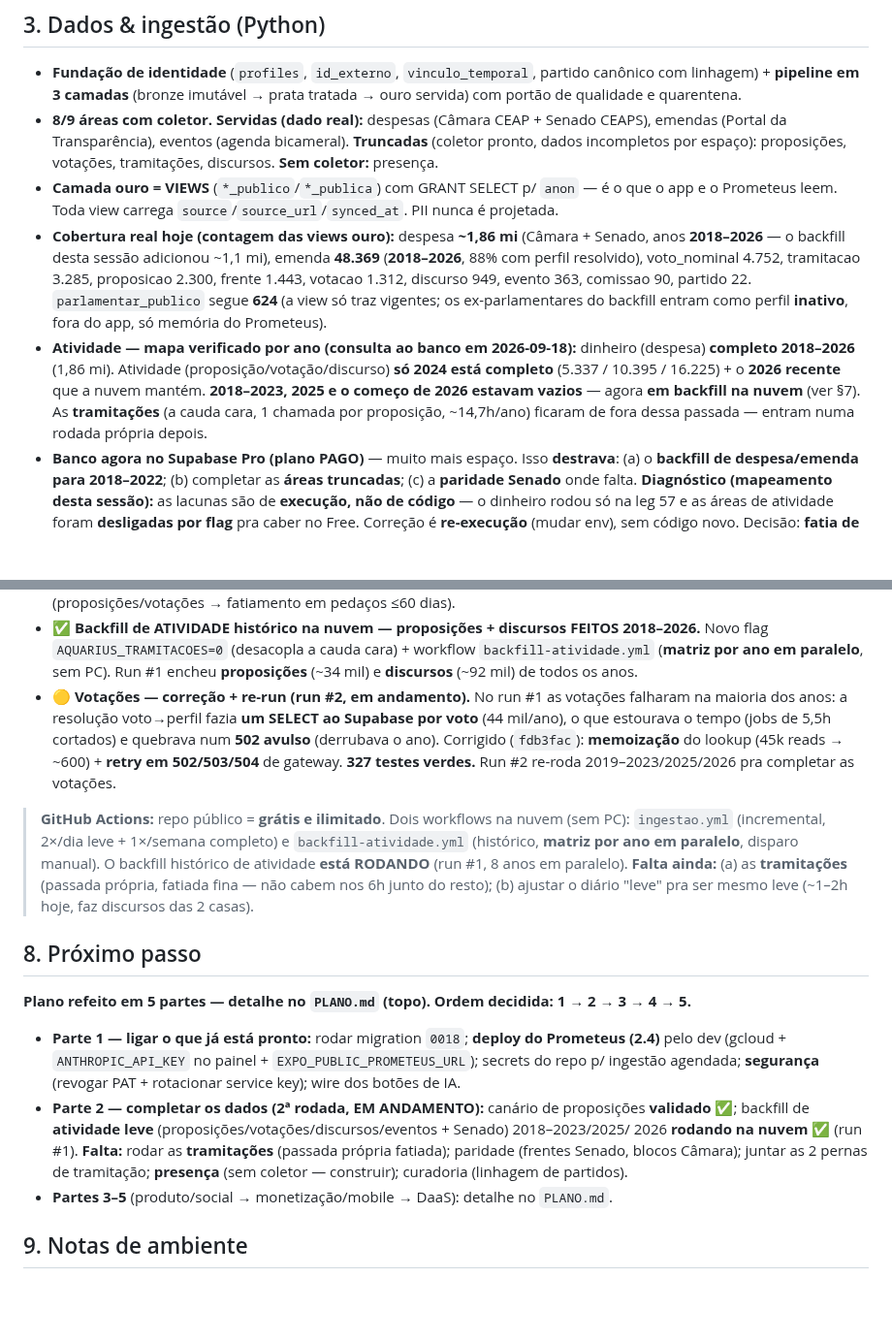
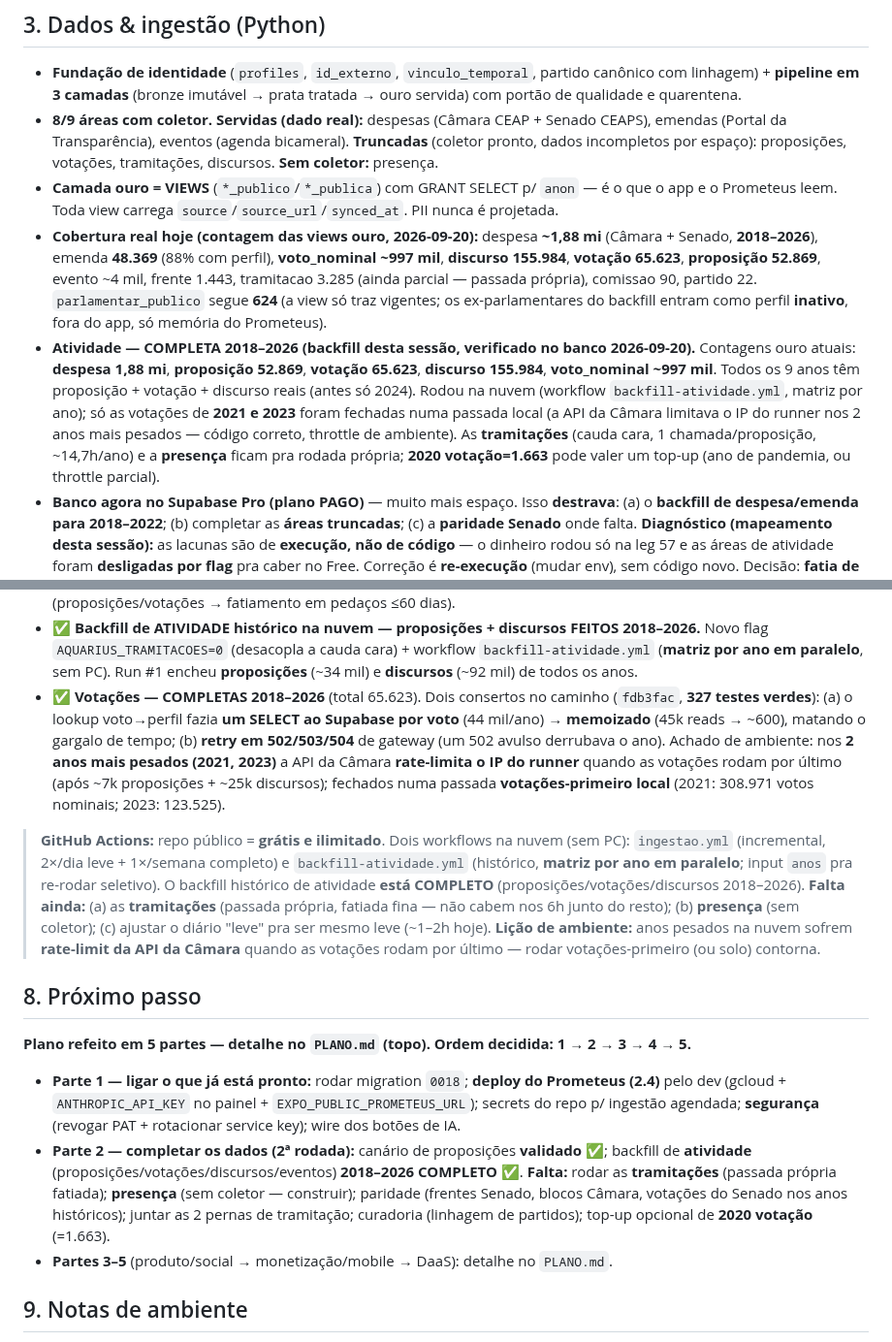
Before and after one commit to aquarius-social/Aquarius-Rede-Social, a Markdown page: ESTADO_ATUAL.md, 2 parts joined by grey strips. Shown at 97% size. Drawn GitHub-style; blank space fills up the shorter version.

Commit message:
docs(estado): atividade 2018-2026 COMPLETA (votacoes 2021/2023 fechadas)
Backfill de atividade concluido: proposicao 52.869, votacao 65.623, discurso
155.984, voto_nominal ~997 mil. 2021/2023 votacoes fechadas em passada
votacoes-primeiro local (rate-limit da API da Camara no runner nos anos pesados).
Contagens ouro atualizadas; tramitacoes/presenca seguem como proxima rodada.

Co-Authored-By: Claude Opus 4.8 <noreply@anthropic.com>

```diff
--- a/ESTADO_ATUAL.md
+++ b/ESTADO_ATUAL.md
@@ -59,18 +59,20 @@ Prometeus) e o deploy são os próximos grandes passos.
   presença.
 - **Camada ouro = VIEWS** (`*_publico`/`*_publica`) com GRANT SELECT p/ `anon` — é o que o app
   e o Prometeus leem. Toda view carrega `source`/`source_url`/`synced_at`. PII nunca é projetada.
-- **Cobertura real hoje (contagem das views ouro):** despesa **~1,86 mi** (Câmara + Senado,
-  anos **2018–2026** — o backfill desta sessão adicionou ~1,1 mi), emenda **48.369**
-  (**2018–2026**, 88% com perfil resolvido), voto_nominal 4.752, tramitacao 3.285, proposicao 2.300, frente 1.443,
-  votacao 1.312, discurso 949, evento 363, comissao 90, partido 22. `parlamentar_publico` segue
-  **624** (a view só traz vigentes; os ex-parlamentares do backfill entram como perfil
-  **inativo**, fora do app, só memória do Prometeus).
-- **Atividade — mapa verificado por ano (consulta ao banco em 2026-09-18):** dinheiro (despesa)
-  **completo 2018–2026** (1,86 mi). Atividade (proposição/votação/discurso) **só 2024 está
-  completo** (5.337 / 10.395 / 16.225) + o **2026 recente** que a nuvem mantém. **2018–2023, 2025
-  e o começo de 2026 estavam vazios** — agora **em backfill na nuvem** (ver §7). As **tramitações**
-  (a cauda cara, 1 chamada por proposição, ~14,7h/ano) ficaram de fora dessa passada — entram numa
-  rodada própria depois.
+- **Cobertura real hoje (contagem das views ouro, 2026-09-20):** despesa **~1,88 mi** (Câmara +
+  Senado, **2018–2026**), emenda **48.369** (88% com perfil), **voto_nominal ~997 mil**,
+  **discurso 155.984**, **votação 65.623**, **proposição 52.869**, evento ~4 mil, frente 1.443,
+  tramitacao 3.285 (ainda parcial — passada própria), comissao 90, partido 22.
+  `parlamentar_publico` segue **624** (a view só traz vigentes; os ex-parlamentares do backfill
+  entram como perfil **inativo**, fora do app, só memória do Prometeus).
+- **Atividade — COMPLETA 2018–2026 (backfill desta sessão, verificado no banco 2026-09-20).**
+  Contagens ouro atuais: **despesa 1,88 mi**, **proposição 52.869**, **votação 65.623**,
+  **discurso 155.984**, **voto_nominal ~997 mil**. Todos os 9 anos têm proposição + votação +
+  discurso reais (antes só 2024). Rodou na nuvem (workflow `backfill-atividade.yml`, matriz por
+  ano); só as votações de **2021 e 2023** foram fechadas numa passada local (a API da Câmara
+  limitava o IP do runner nos 2 anos mais pesados — código correto, throttle de ambiente). As
+  **tramitações** (cauda cara, 1 chamada/proposição, ~14,7h/ano) e a **presença** ficam pra
+  rodada própria; **2020 votação=1.663** pode valer um top-up (ano de pandemia, ou throttle parcial).
 - **Banco agora no Supabase Pro (plano PAGO)** — muito mais espaço. Isso **destrava**: (a) o
   **backfill de despesa/emenda para 2018–2022**; (b) completar as **áreas truncadas**; (c) a
   **paridade Senado** onde falta. **Diagnóstico (mapeamento desta sessão):** as lacunas são de
@@ -209,18 +211,22 @@ Plano fechado em sub-etapas (detalhe na `PLANO.md`). **Arquitetura travada:**
   Novo flag `AQUARIUS_TRAMITACOES=0` (desacopla a cauda cara) + workflow `backfill-atividade.yml`
   (**matriz por ano em paralelo**, sem PC). Run #1 encheu **proposições** (~34 mil) e **discursos**
   (~92 mil) de todos os anos.
-- 🟡 **Votações — correção + re-run (run #2, em andamento).** No run #1 as votações falharam na
-  maioria dos anos: a resolução voto→perfil fazia **um SELECT ao Supabase por voto** (44 mil/ano),
-  o que estourava o tempo (jobs de 5,5h cortados) e quebrava num **502 avulso** (derrubava o ano).
-  Corrigido (`fdb3fac`): **memoização** do lookup (45k reads → ~600) + **retry em 502/503/504** de
-  gateway. **327 testes verdes.** Run #2 re-roda 2019–2023/2025/2026 pra completar as votações.
+- ✅ **Votações — COMPLETAS 2018–2026** (total 65.623). Dois consertos no caminho (`fdb3fac`,
+  **327 testes verdes**): (a) o lookup voto→perfil fazia **um SELECT ao Supabase por voto**
+  (44 mil/ano) → **memoizado** (45k reads → ~600), matando o gargalo de tempo; (b) **retry em
+  502/503/504** de gateway (um 502 avulso derrubava o ano). Achado de ambiente: nos **2 anos mais
+  pesados (2021, 2023)** a API da Câmara **rate-limita o IP do runner** quando as votações rodam
+  por último (após ~7k proposições + ~25k discursos); fechados numa passada **votações-primeiro
+  local** (2021: 308.971 votos nominais; 2023: 123.525).
 
 > **GitHub Actions:** repo público = **grátis e ilimitado**. Dois workflows na nuvem (sem PC):
 > `ingestao.yml` (incremental, 2×/dia leve + 1×/semana completo) e `backfill-atividade.yml`
-> (histórico, **matriz por ano em paralelo**, disparo manual). O backfill histórico de atividade
-> **está RODANDO** (run #1, 8 anos em paralelo). **Falta ainda:** (a) as **tramitações**
-> (passada própria, fatiada fina — não cabem nos 6h junto do resto); (b) ajustar o diário "leve"
-> pra ser mesmo leve (~1–2h hoje, faz discursos das 2 casas).
+> (histórico, **matriz por ano em paralelo**; input `anos` pra re-rodar seletivo). O backfill
+> histórico de atividade **está COMPLETO** (proposições/votações/discursos 2018–2026). **Falta
+> ainda:** (a) as **tramitações** (passada própria, fatiada fina — não cabem nos 6h junto do
+> resto); (b) **presença** (sem coletor); (c) ajustar o diário "leve" pra ser mesmo leve (~1–2h
+> hoje). **Lição de ambiente:** anos pesados na nuvem sofrem **rate-limit da API da Câmara** quando
+> as votações rodam por último — rodar votações-primeiro (ou solo) contorna.
 
 ## 8. Próximo passo
 
@@ -229,11 +235,11 @@ Plano fechado em sub-etapas (detalhe na `PLANO.md`). **Arquitetura travada:**
 - **Parte 1 — ligar o que já está pronto:** rodar migration `0018`; **deploy do Prometeus (2.4)**
   pelo dev (gcloud + `ANTHROPIC_API_KEY` no painel + `EXPO_PUBLIC_PROMETEUS_URL`); secrets do repo
   p/ ingestão agendada; **segurança** (revogar PAT + rotacionar service key); wire dos botões de IA.
-- **Parte 2 — completar os dados (2ª rodada, EM ANDAMENTO):** canário de proposições **validado**
-  ✅; backfill de **atividade leve** (proposições/votações/discursos/eventos + Senado) 2018–2023/2025/
-  2026 **rodando na nuvem** ✅ (run #1). **Falta:** rodar as **tramitações** (passada própria fatiada);
-  paridade (frentes Senado, blocos Câmara); juntar as 2 pernas de tramitação; **presença** (sem coletor —
-  construir); curadoria (linhagem de partidos).
+- **Parte 2 — completar os dados (2ª rodada):** canário de proposições **validado** ✅; backfill de
+  **atividade** (proposições/votações/discursos/eventos) **2018–2026 COMPLETO** ✅. **Falta:** rodar
+  as **tramitações** (passada própria fatiada); **presença** (sem coletor — construir); paridade
+  (frentes Senado, blocos Câmara, votações do Senado nos anos históricos); juntar as 2 pernas de
+  tramitação; curadoria (linhagem de partidos); top-up opcional de **2020 votação** (=1.663).
 - **Partes 3–5** (produto/social → monetização/mobile → DaaS): detalhe no `PLANO.md`.
 
 ## 9. Notas de ambiente
```
